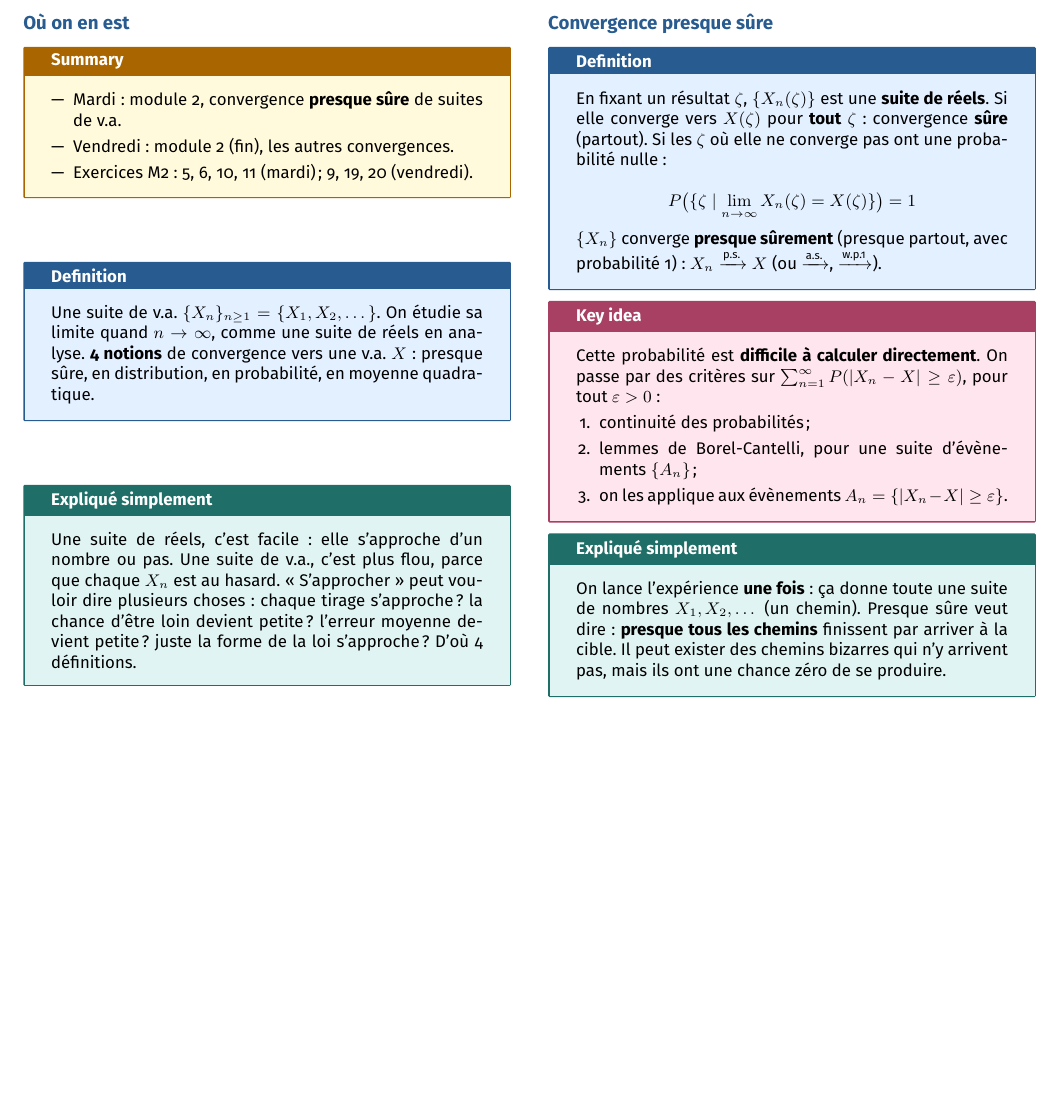
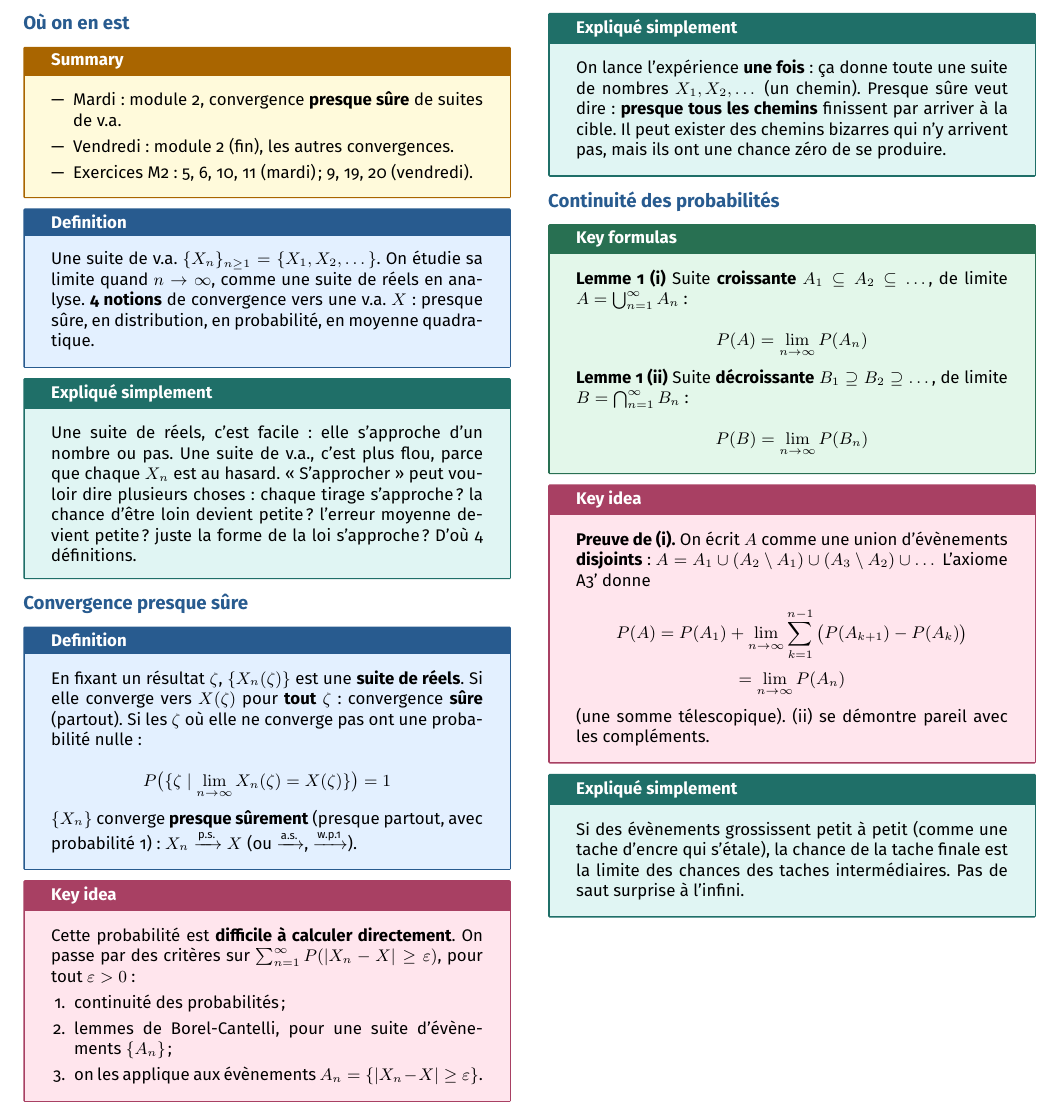
Before and after one commit to AlphaXT38G/notes_ba5, a LaTeX document (modstoc/week/week03.tex): part of the page, cut so that both start at the same text, the shorter picture padded with empty space. Compiled offline with pdfLaTeX.

Commit message:
feat(modstoc-week03): continuity of probability, explained
Co-Authored-By: Claude Opus 5.5 <noreply@anthropic.com>

```diff
--- a/modstoc/week/week03.tex
+++ b/modstoc/week/week03.tex
@@ -331,6 +331,55 @@ une chance zéro de se produire.
 
 \end{simple}
 
+
+%=========================================================
+\section{Continuité des probabilités}
+
+
+\begin{formula}
+
+\textbf{Lemme 1 (i)} Suite \textbf{croissante} $A_1 \subseteq A_2 \subseteq \dots$, de limite
+$A = \bigcup_{n=1}^\infty A_n$ :
+
+\[
+P(A) = \lim_{n\to\infty}P(A_n)
+\]
+
+\textbf{Lemme 1 (ii)} Suite \textbf{décroissante} $B_1 \supseteq B_2 \supseteq \dots$, de limite
+$B = \bigcap_{n=1}^\infty B_n$ :
+
+\[
+P(B) = \lim_{n\to\infty}P(B_n)
+\]
+
+\end{formula}
+
+
+\begin{important}
+
+\textbf{Preuve de (i).} On écrit $A$ comme une union d'évènements \textbf{disjoints} : $A =
+A_1 \cup (A_2\setminus A_1) \cup (A_3 \setminus A_2) \cup \dots$ L'axiome A3' donne
+
+\[
+P(A) = P(A_1) + \lim_{n\to\infty}\sum_{k=1}^{n-1}\big(P(A_{k+1}) - P(A_k)\big)
+\]
+\[
+= \lim_{n\to\infty} P(A_n)
+\]
+
+(une somme télescopique). (ii) se démontre pareil avec les compléments.
+
+\end{important}
+
+
+\begin{simple}
+
+Si des évènements grossissent petit à petit (comme une tache d'encre qui s'étale), la chance
+de la tache finale est la limite des chances des taches intermédiaires. Pas de saut surprise
+à l'infini.
+
+\end{simple}
+
 \end{multicols}
 
 
```
